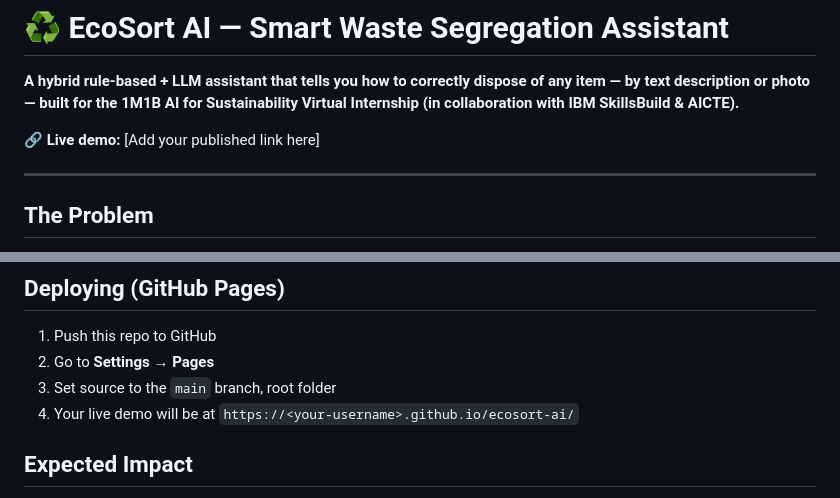
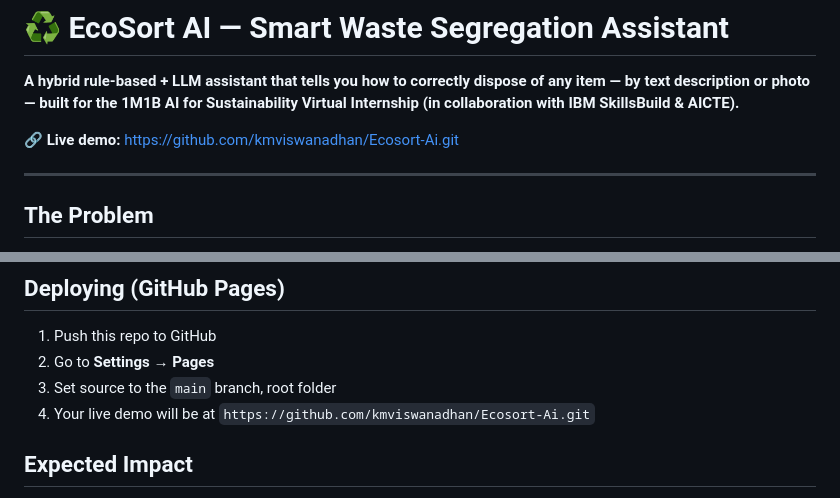
Before and after one commit to kmviswanadhan/Ecosort-Ai, a Markdown page: README.md, 2 parts joined by grey strips. GitHub-like rendering.

Commit message:
Update README with correct demo link and clone URL

```diff
--- a/README.md
+++ b/README.md
@@ -2,7 +2,7 @@
 
 **A hybrid rule-based + LLM assistant that tells you how to correctly dispose of any item — by text description or photo — built for the 1M1B AI for Sustainability Virtual Internship (in collaboration with IBM SkillsBuild & AICTE).**
 
-🔗 **Live demo:** [Add your published link here]
+🔗 **Live demo:** https://github.com/kmviswanadhan/Ecosort-Ai.git
 
 ---
 
@@ -67,7 +67,7 @@ No installation or API keys required. The rule engine works fully offline; AI/ph
 1. Push this repo to GitHub
 2. Go to **Settings → Pages**
 3. Set source to the `main` branch, root folder
-4. Your live demo will be at `https://<your-username>.github.io/ecosort-ai/`
+4. Your live demo will be at `https://github.com/kmviswanadhan/Ecosort-Ai.git`
 
 ## Expected Impact
 
```
Also changed, not shown: other parts of README.md (+1 -1 lines).
